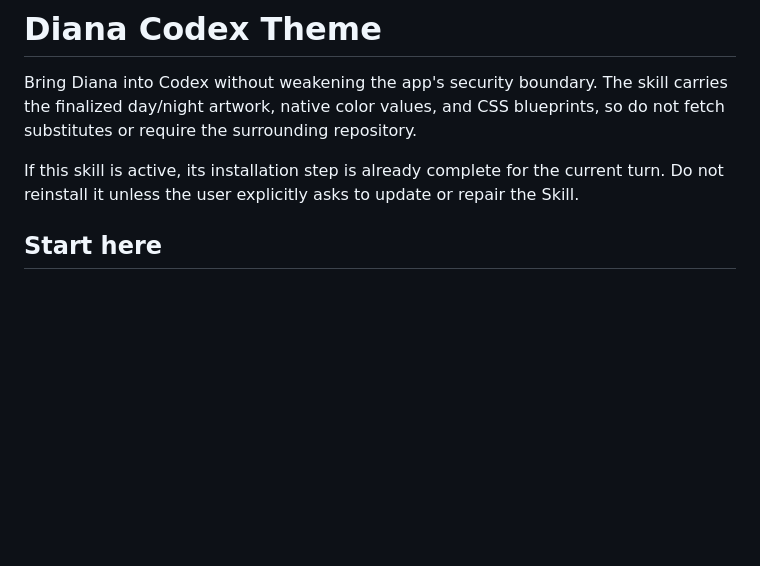
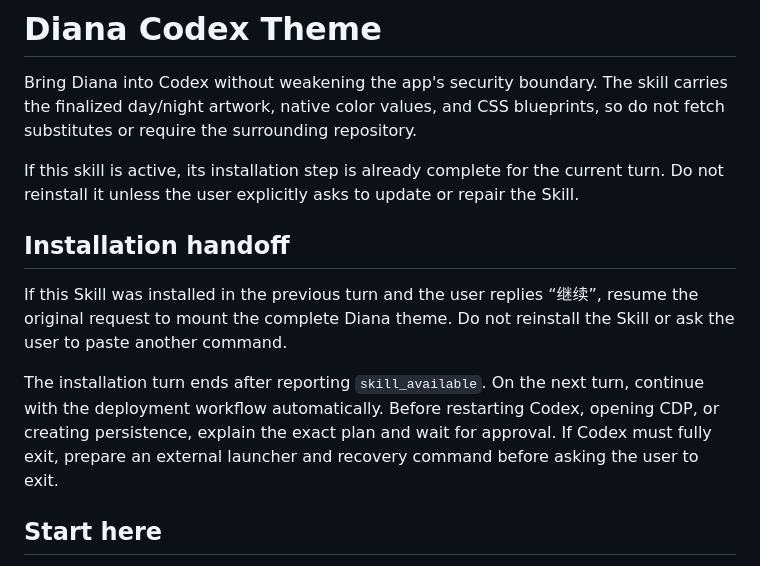
Before and after one commit to lanmengSakura/diana-codex-theme, a Markdown page: skills/diana-codex-theme/SKILL.md, the part around the change. Drawn GitHub-style; blank space fills up the shorter version.

Commit message:
docs: simplify Diana skill install handoff

```diff
--- a/skills/diana-codex-theme/SKILL.md
+++ b/skills/diana-codex-theme/SKILL.md
@@ -8,6 +8,12 @@ description: Apply, adapt, preview, or restore the self-contained Diana/Jiaran C
 Bring Diana into Codex without weakening the app's security boundary. The skill carries the finalized day/night artwork, native color values, and CSS blueprints, so do not fetch substitutes or require the surrounding repository.
 
 If this skill is active, its installation step is already complete for the current turn. Do not reinstall it unless the user explicitly asks to update or repair the Skill.
+
+## Installation handoff
+
+If this Skill was installed in the previous turn and the user replies “继续”, resume the original request to mount the complete Diana theme. Do not reinstall the Skill or ask the user to paste another command.
+
+The installation turn ends after reporting `skill_available`. On the next turn, continue with the deployment workflow automatically. Before restarting Codex, opening CDP, or creating persistence, explain the exact plan and wait for approval. If Codex must fully exit, prepare an external launcher and recovery command before asking the user to exit.
 
 ## Start here
 
```
